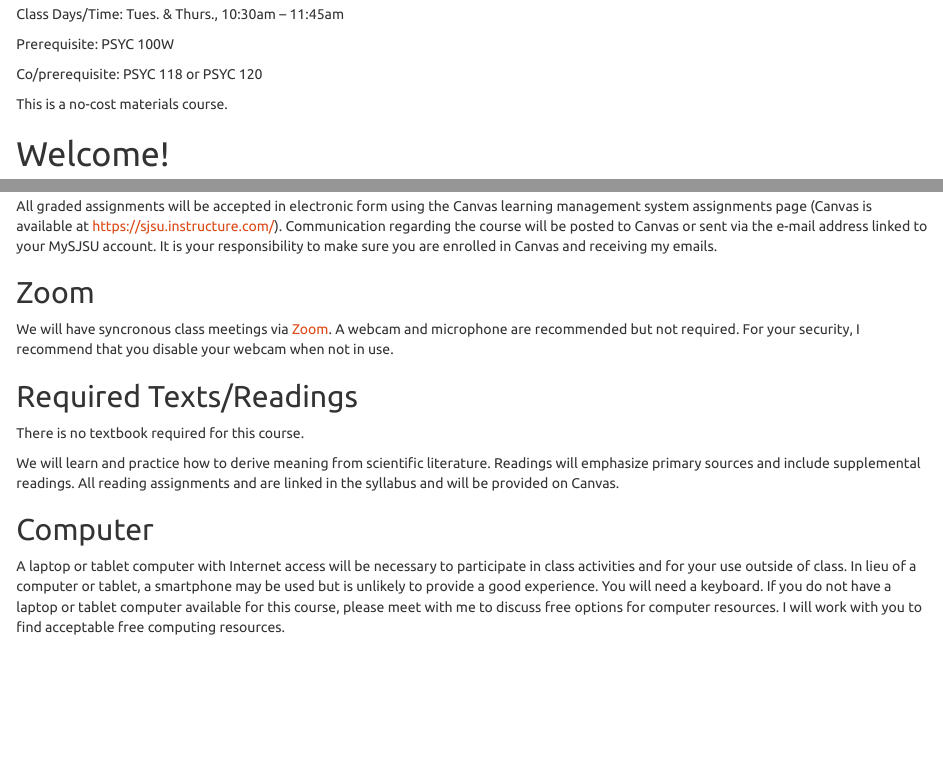
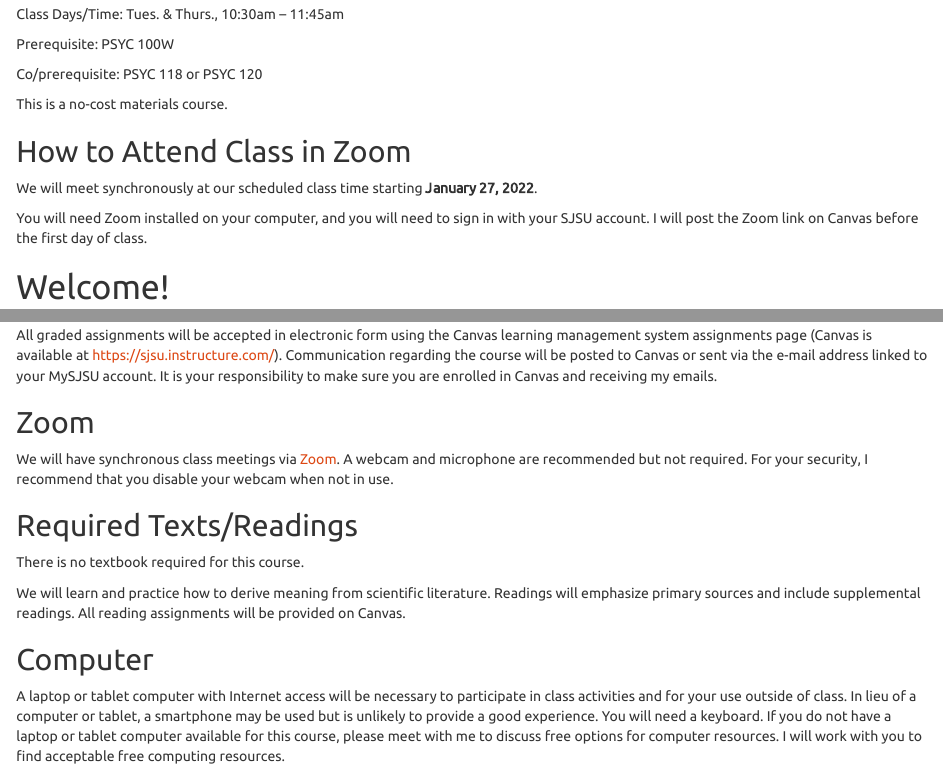
Before and after one commit to vectrlab/capstone-syllabus, an R Markdown document (index.Rmd): the page in a window 1100 px wide, from 1260 px down before the commit and from 1280 px down after it, so that both start at the same text, and a second part further down, joined at a grey line. The pictures show the output file index.html that the author committed with the source, opened offline.

Commit message:
Revisions

```diff
--- a/index.Rmd
+++ b/index.Rmd
@@ -46,6 +46,11 @@ Co/prerequisite:	PSYC 118 or PSYC 120
 
 This is a no-cost materials course.
 
+## How to Attend Class in Zoom
+
+We will meet synchronously at our scheduled class time starting **January 27, 2022**.
+
+You will need Zoom installed on your computer, and you will need to sign in with your SJSU account. I will post the Zoom link on Canvas before the first day of class.
 
 # Welcome!
 
@@ -106,13 +111,13 @@ All graded assignments will be accepted in electronic form using the Canvas lear
 
 ## Zoom
 
-We will have syncronous class meetings via <a href="https://sjsu.zoom.us">Zoom</a>. A webcam and microphone are recommended but not required. For your security, I recommend that you disable your webcam when not in use.
+We will have synchronous class meetings via <a href="https://sjsu.zoom.us">Zoom</a>. A webcam and microphone are recommended but not required. For your security, I recommend that you disable your webcam when not in use.
 
 ## Required Texts/Readings
 
 There is no textbook required for this course.
 
-We will learn and practice how to derive meaning from scientific literature. Readings will emphasize primary sources and include supplemental readings. All reading assignments and are linked in the syllabus and will be provided on Canvas.
+We will learn and practice how to derive meaning from scientific literature. Readings will emphasize primary sources and include supplemental readings. All reading assignments  will be provided on Canvas.
 
 ## Computer
 
```
Also changed, not shown: index.html, index.pdf.
